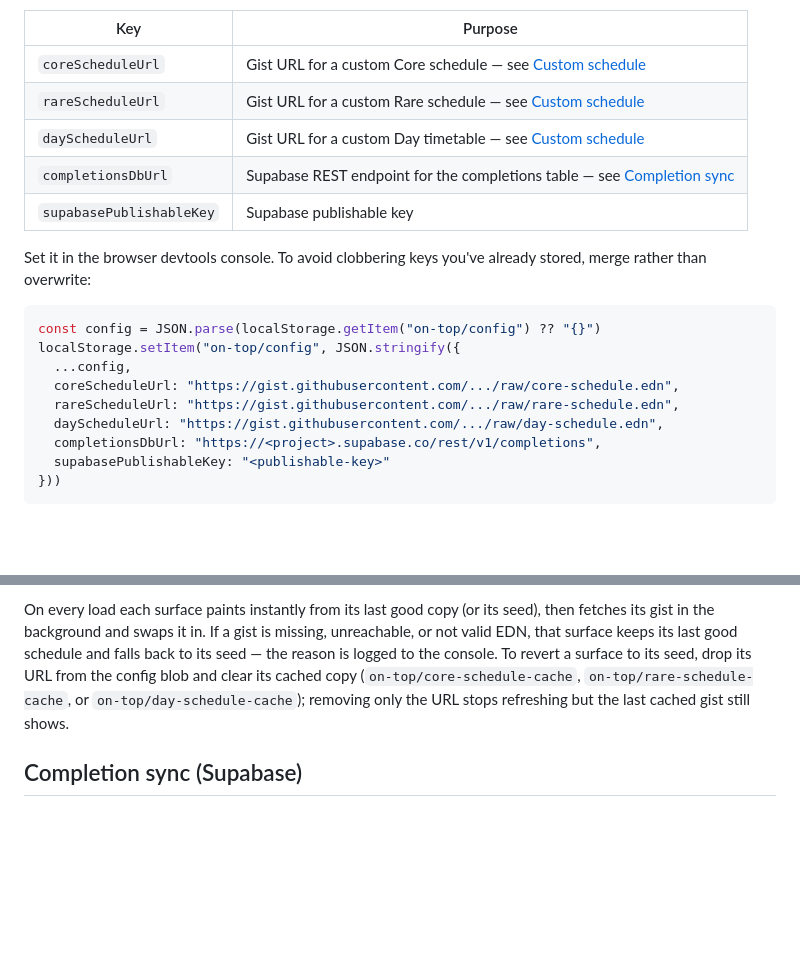
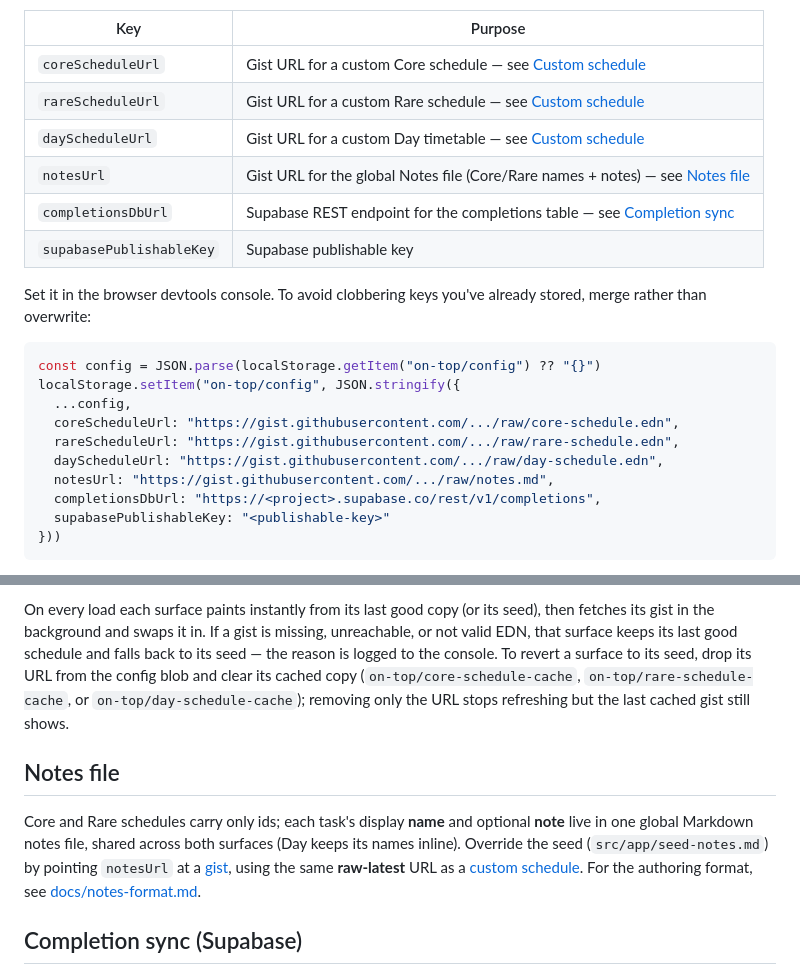
Before and after one commit to kallgren/on-top, a Markdown page: README.md, 2 parts joined by grey strips. Rendered like a GitHub page; blank space fills up the shorter version.

```diff
--- a/README.md
+++ b/README.md
@@ -29,6 +29,7 @@ Runtime settings live in a single device-local JSON blob under the `on-top/confi
 | `coreScheduleUrl` | Gist URL for a custom Core schedule — see [Custom schedule](#custom-schedule) |
 | `rareScheduleUrl` | Gist URL for a custom Rare schedule — see [Custom schedule](#custom-schedule) |
 | `dayScheduleUrl` | Gist URL for a custom Day timetable — see [Custom schedule](#custom-schedule) |
+| `notesUrl` | Gist URL for the global Notes file (Core/Rare names + notes) — see [Notes file](#notes-file) |
 | `completionsDbUrl` | Supabase REST endpoint for the completions table — see [Completion sync](#completion-sync-supabase) |
 | `supabasePublishableKey` | Supabase publishable key |
 
@@ -41,6 +42,7 @@ localStorage.setItem("on-top/config", JSON.stringify({
   coreScheduleUrl: "https://gist.githubusercontent.com/.../raw/core-schedule.edn",
   rareScheduleUrl: "https://gist.githubusercontent.com/.../raw/rare-schedule.edn",
   dayScheduleUrl: "https://gist.githubusercontent.com/.../raw/day-schedule.edn",
+  notesUrl: "https://gist.githubusercontent.com/.../raw/notes.md",
   completionsDbUrl: "https://<project>.supabase.co/rest/v1/completions",
   supabasePublishableKey: "<publishable-key>"
 }))
@@ -60,6 +62,10 @@ Each surface ships with its own seed schedule (`src/app/core/seed.edn`, `src/app
 3. Store it as `coreScheduleUrl`, `rareScheduleUrl`, or `dayScheduleUrl` in `on-top/config` (see [Configuration](#configuration)).
 
 On every load each surface paints instantly from its last good copy (or its seed), then fetches its gist in the background and swaps it in. If a gist is missing, unreachable, or not valid EDN, that surface keeps its last good schedule and falls back to its seed — the reason is logged to the console. To revert a surface to its seed, drop its URL from the config blob and clear its cached copy (`on-top/core-schedule-cache`, `on-top/rare-schedule-cache`, or `on-top/day-schedule-cache`); removing only the URL stops refreshing but the last cached gist still shows.
+
+## Notes file
+
+Core and Rare schedules carry only ids; each task's display **name** and optional **note** live in one global Markdown notes file, shared across both surfaces (Day keeps its names inline). Override the seed (`src/app/seed-notes.md`) by pointing `notesUrl` at a [gist](https://gist.github.com), using the same **raw-latest** URL as a [custom schedule](#custom-schedule). For the authoring format, see [docs/notes-format.md](docs/notes-format.md).
 
 ## Completion sync (Supabase)
 
```
Also changed, not shown: docs/notes-format.md (+13 -37 lines).
